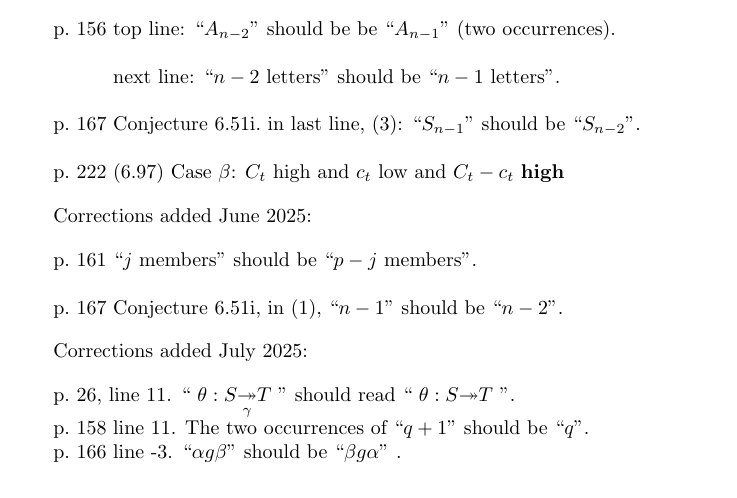
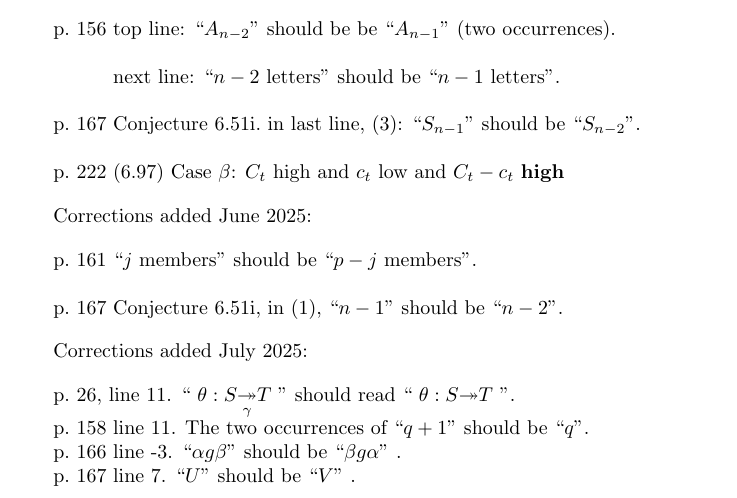
Before and after one commit to nehaniv/Wildbook---Corrigenda, a LaTeX document (main.tex): part of the page before the commit and part of page 1 of 2 after it, cut so that both start at the same text. Compiled offline with pdfLaTeX.

Commit message:
Correct typo U to V

```diff
--- a/main.tex
+++ b/main.tex
@@ -46,6 +46,8 @@ p.\ 158   line 11.  The two occurrences of ``$q+1$'' should be ``$q$''.
 
 p.\ 166 line -3.  ``$\alpha g \beta$'' should be ``$\beta g \alpha$'' .
 
+p.\ 167 line 7.   ``$U$'' should be ``$V$'' .
+
 
 \vfill
 Please send any further corrections:  {\tt cnehaniv@uwaterloo.ca}
```
